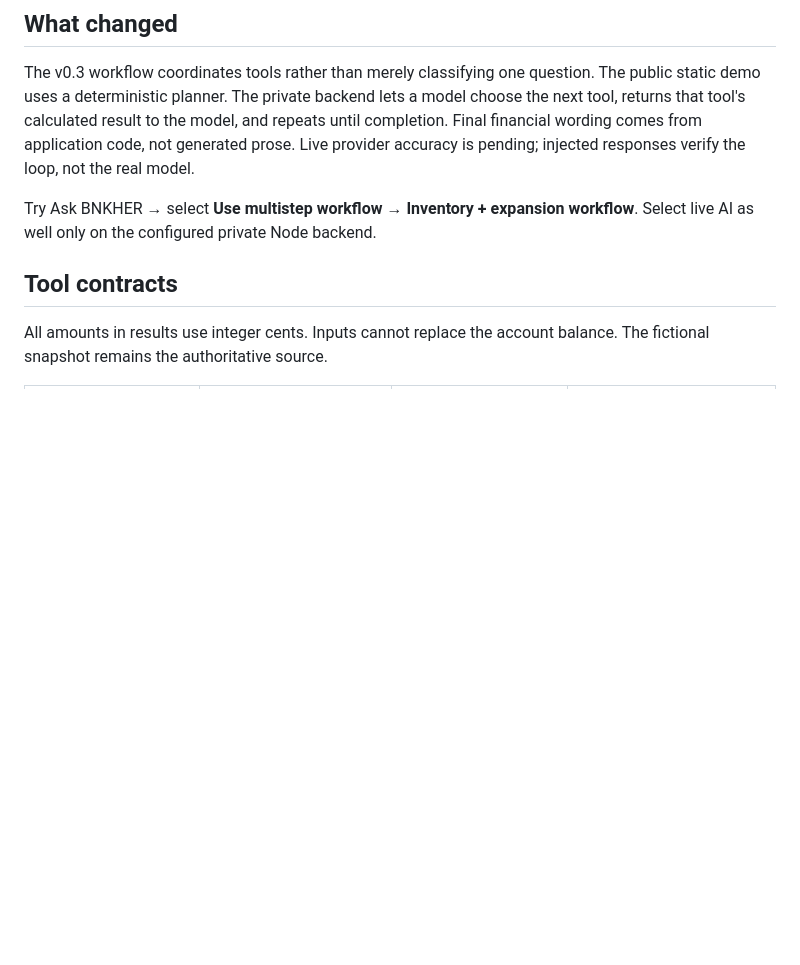
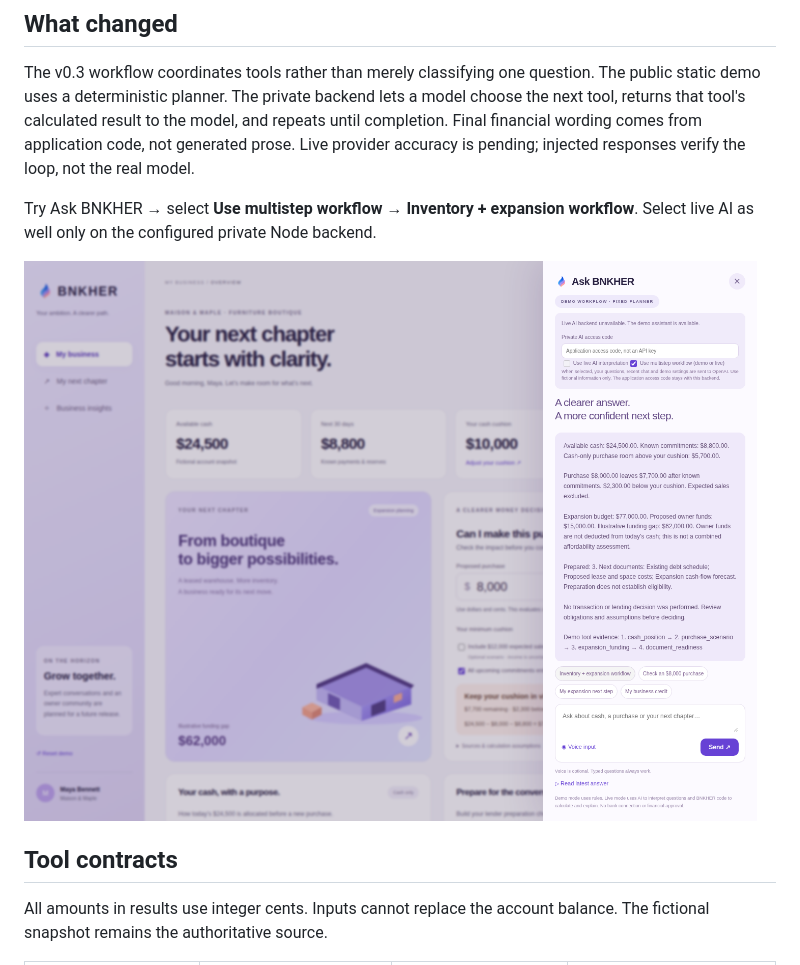
Before and after one commit to cmcgh33/bnkher-business-companion., a Markdown page: docs/agent-workflow.md, the part around the change. Rendered like a GitHub page; pictures changed too: design/agent-workflow.png (added); blank space fills up the shorter version.

Commit message:
Add executed browser verification evidence

```diff
--- a/docs/agent-workflow.md
+++ b/docs/agent-workflow.md
@@ -4,6 +4,8 @@
 The v0.3 workflow coordinates tools rather than merely classifying one question. The public static demo uses a deterministic planner. The private backend lets a model choose the next tool, returns that tool's calculated result to the model, and repeats until completion. Final financial wording comes from application code, not generated prose. Live provider accuracy is pending; injected responses verify the loop, not the real model.
 
 Try Ask BNKHER → select **Use multistep workflow** → **Inventory + expansion workflow**. Select live AI as well only on the configured private Node backend.
+
+![Actual compound demo and ordered tool evidence](../design/agent-workflow.png)
 
 ## Tool contracts
 All amounts in results use integer cents. Inputs cannot replace the account balance. The fictional snapshot remains the authoritative source.
```
